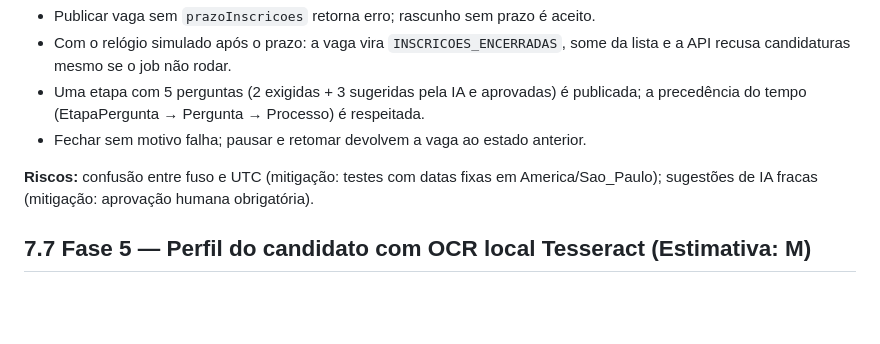
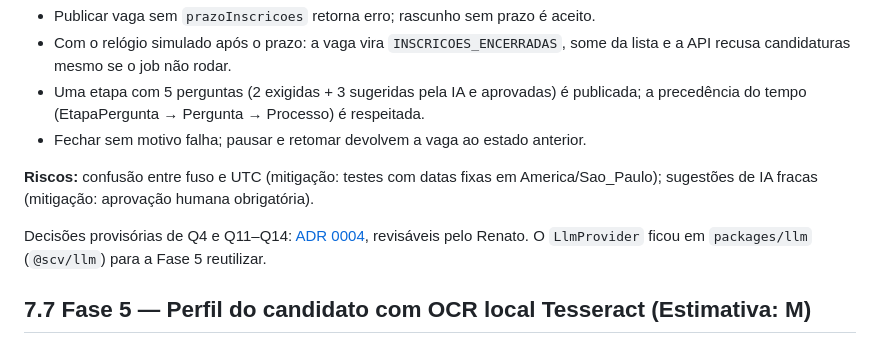
Before and after one commit to RenatoBS/sistema-candidatura-vagas, a Markdown page: docs/plano-implementacao.md, the part around the change. GitHub-like rendering; blank space fills up the shorter version.

```diff
--- a/docs/plano-implementacao.md
+++ b/docs/plano-implementacao.md
@@ -322,6 +322,8 @@ CC = Claude Code, CX = Codex, CU = Cursor, RS = Renato. A contagem é de tarefas
 
 **Riscos:** confusão entre fuso e UTC (mitigação: testes com datas fixas em America/Sao_Paulo); sugestões de IA fracas (mitigação: aprovação humana obrigatória).
 
+Decisões provisórias de Q4 e Q11–Q14: [ADR 0004](adr/0004-vagas-llm.md), revisáveis pelo Renato. O `LlmProvider` ficou em `packages/llm` (`@scv/llm`) para a Fase 5 reutilizar.
+
 ## 7.7 Fase 5 — Perfil do candidato com OCR local Tesseract (Estimativa: M)
 
 **Objetivo:** perfil completo do candidato, habilidades, campo de LinkedIn e currículo com extração nativa + OCR local (Tesseract), sem OCR em nuvem.
```
Also changed, not shown: docs/adr/0004-vagas-llm.md (added, +48 -0 lines), docs/plano-sistema.md (+3 -3 lines).
